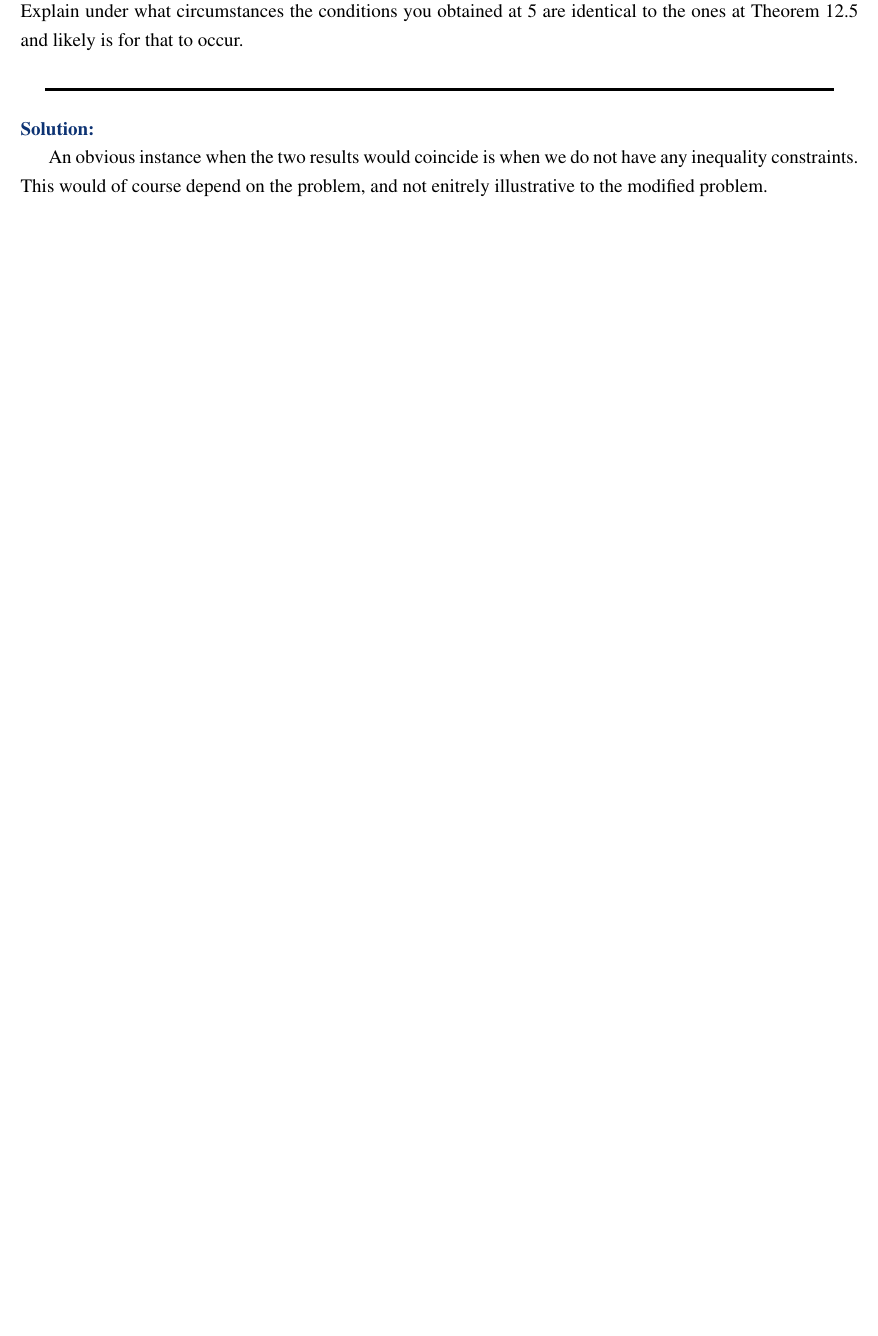
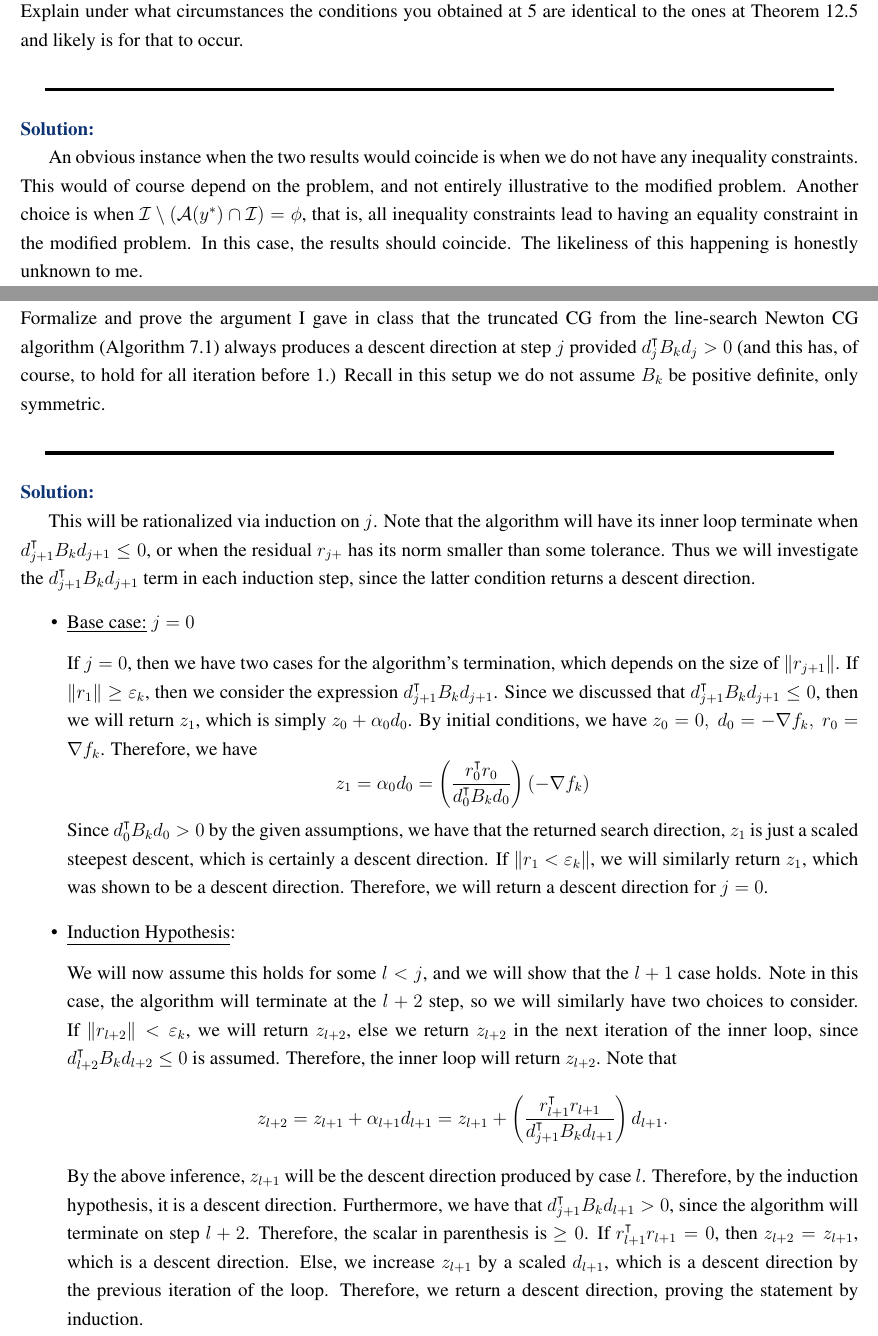
Before and after one commit to CalebDerrickson/GradCourses, a LaTeX document (main.tex): part of page 9 of 15 before the commit and two parts of pages 9 and 10 of 15 after it, the two joined at a grey line, cut so that both start at the same text, the shorter picture padded with empty space. Compiled offline with pdfLaTeX.

Commit message:
Update on Overleaf.

```diff
--- a/main.tex
+++ b/main.tex
@@ -147,11 +147,31 @@ Explain under what circumstances the conditions you obtained at 5 are identical
 \partbreak
 \begin{solution}
 
-    An obvious instance when the two results would coincide is when we do not have any inequality constraints. This would of course depend on the problem, and not enitrely illustrative to the modified problem.
+    An obvious instance when the two results would coincide is when we do not have any inequality constraints. This would of course depend on the problem, and not entirely illustrative to the modified problem. Another choice is when $\scI \setminus (\scA(y\star) \cap \scI) = \phi$, that is, all inequality constraints lead to having an equality constraint in the modified problem. In this case, the results should coincide. The likeliness of this happening is honestly unknown to me.
 \end{solution}
 \newpage
 \section{Problem 2}
+Formalize and prove the argument I gave in class that the truncated CG from the line-search Newton CG algorithm (Algorithm 7.1) always produces a descent direction at step $j$ provided $d_j\T B_k d_j > 0$  (and this has, of course, to hold for all iteration before 1.) Recall in this setup we do not assume $B_k$ be positive definite, only symmetric.
+\partbreak
+\begin{solution}
 
+    This will be rationalized via induction on $j$. Note that the algorithm will have its inner loop terminate when $d_{j+1}\T B_k d_{j+1} \leq 0$, or when the residual $r_{j+}$ has its norm smaller than some tolerance. Thus we will investigate the $d_{j+1}\T B_k d_{j+1}$ term in each induction step, since the latter condition returns a descent direction.
+    \begin{itemize}
+        \item \underline{Base case:} $j = 0$
+
+        \hop
+        If $j = 0$, then we have two cases for the algorithm's termination, which depends on the size of $\norm{r_{j+1}}$. If $\norm{r_1} \geq \ep_k$, then we consider the expression $d_{j+1}\T B_kd_{j+1}$. Since we discussed that $d_{j+1}\T B_kd_{j+1} \leq 0$, then we will return $z_1$, which is simply $z_0 + \alpha_0d_0$. By initial conditions, we have $z_0 = 0, \ d_0 = -\grad f_k, \ r_0 = \grad f_k$. Therefore, we have
+        \[z_1 = \alpha_0d_0 = \left( \frac{r_0\T r_0}{d_0\T B_k d_0}\right)(-\grad f_k)\]
+        Since $d_0\T B_kd_0 > 0$ by the given assumptions, we have that the returned search direction, $z_1$ is just a scaled steepest descent, which is certainly a descent direction. If $\norm{r_{1} < \ep_k}$, we will similarly return $z_1$, which was shown to be a descent direction. Therefore, we will return a descent direction for $j = 0$.
+
+        \item \underline{Induction Hypothesis}:
+
+        \hop
+        We will now assume this holds for some $l < j$, and we will show that the $l+1$ case holds. Note in this case, the algorithm will terminate at the $l+2$ step, so we will similarly have two choices to consider. If $\norm{r_{l+2}} < \ep_k$, we will return $z_{l+2}$, else we return $z_{l+2}$ in the next iteration of the inner loop, since $d_{l+2}\T B_k d_{l+2} \leq 0$ is assumed. Therefore, the inner loop will return $z_{l+2}$. Note that
+        \[z_{l+2} = z_{l+1} + \alpha_{l+1}d_{l+1} = z_{l+1} + \left( \frac{r_{l+1}\T r_{l+1}}{d_{j+1}\T B_kd_{l+1}}\right)d_{l+1}.\]
+        By the above inference, $z_{l+1}$ will be the descent direction produced by case $l$. Therefore, by the induction hypothesis, it is a descent direction. Furthermore, we have that $d_{j+1}\T B_kd_{l+1} > 0$, since the algorithm will terminate on step $l + 2$. Therefore, the scalar in parenthesis is $\geq 0$. If $r_{l+1}\T r_{l+1} = 0$, then $z_{l+2} = z_{l+1}$, which is a descent direction. Else, we increase $z_{l+1}$ by a scaled $d_{l+1}$, which is a descent direction by the previous iteration of the loop. Therefore, we return a descent direction, proving the statement by induction.
+    \end{itemize}
+\end{solution}
 
 \newpage
 \section{Problem 3}
```
